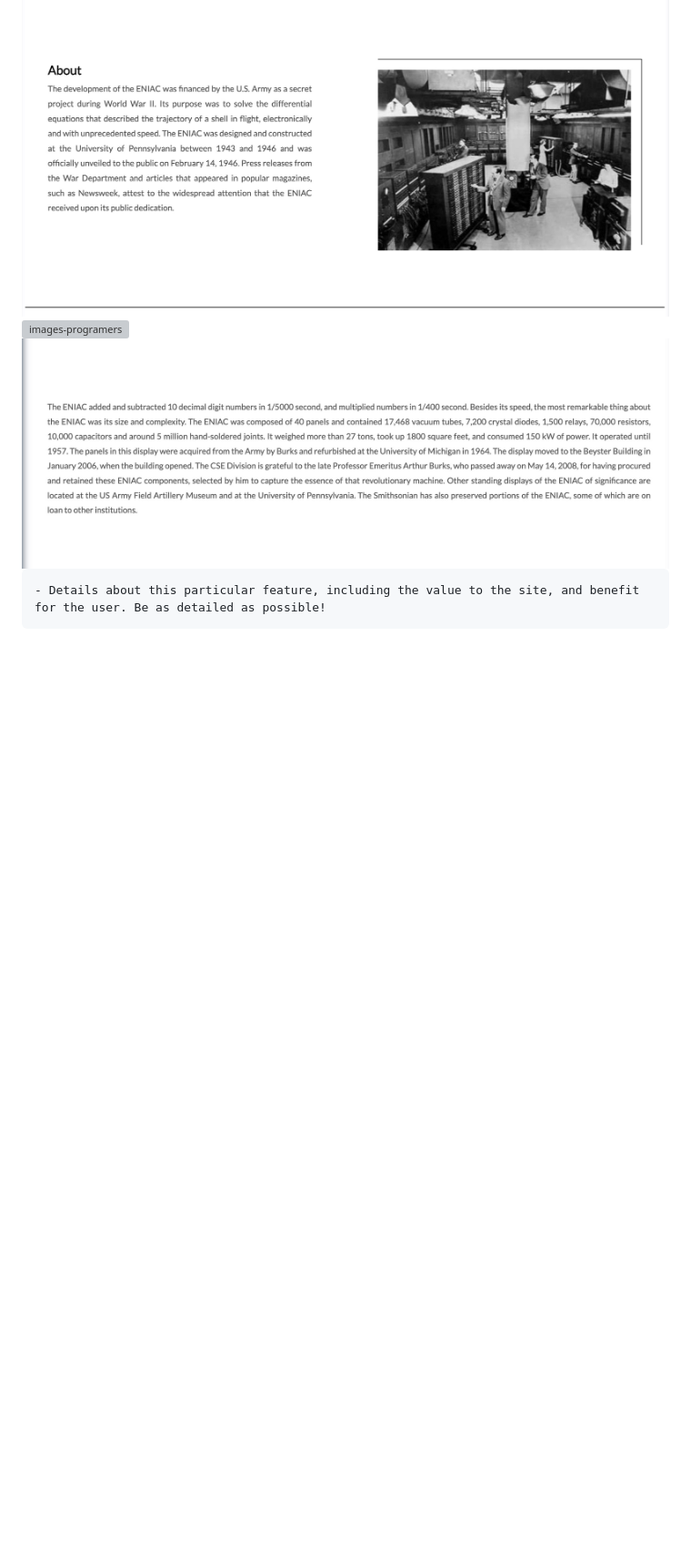
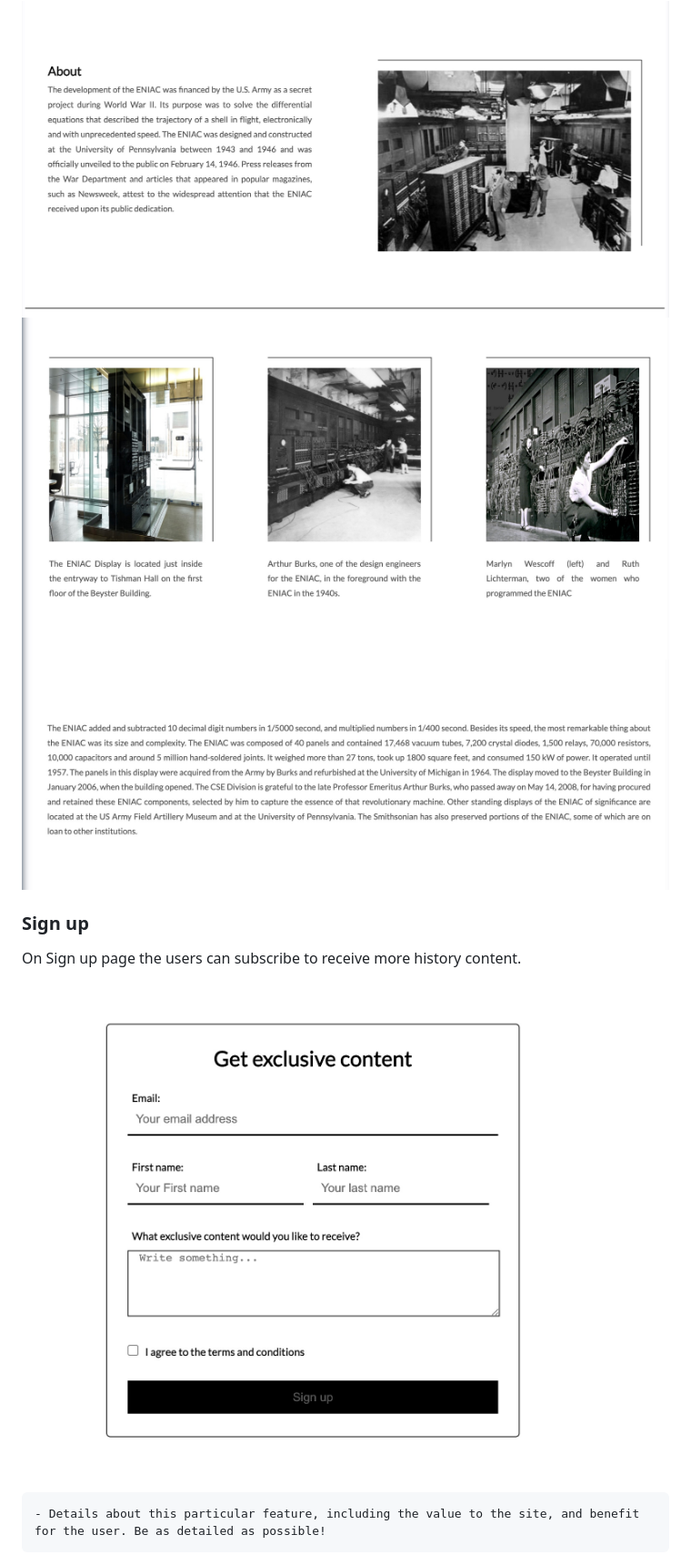
Before and after one commit to Godinhoweverson/PP1_Eniac_First_Computer, a Markdown page: README.md, the part around the change. Shown: that part at 91% size. GitHub-like rendering; pictures changed too: documentation/images/signup.jpeg (added); blank space fills up the shorter version; grey boxes are pictures that could not be loaded.

Commit message:
Add sign up on README

```diff
--- a/README.md
+++ b/README.md
@@ -157,10 +157,15 @@ On the ABOUT PAGE we have an explanatory text about ENIAC followed by four image
 
 <img src="documentation/images/about.jpeg" alt="about-content">
 
-
-<img src="documentation/images/about-image.jpeg" alt="images-programers">
+<img src="documentation/images/about-images.jpeg" alt="images-programers">
 
 <img src="documentation/images/about-text.jpeg" alt="text">
+
+### Sign up
+
+On Sign up page the users can subscribe to receive more history content.
+
+<img src="documentation/images/signup.jpeg" alt="text">
 
 
     - Details about this particular feature, including the value to the site, and benefit for the user. Be as detailed as possible!
```
